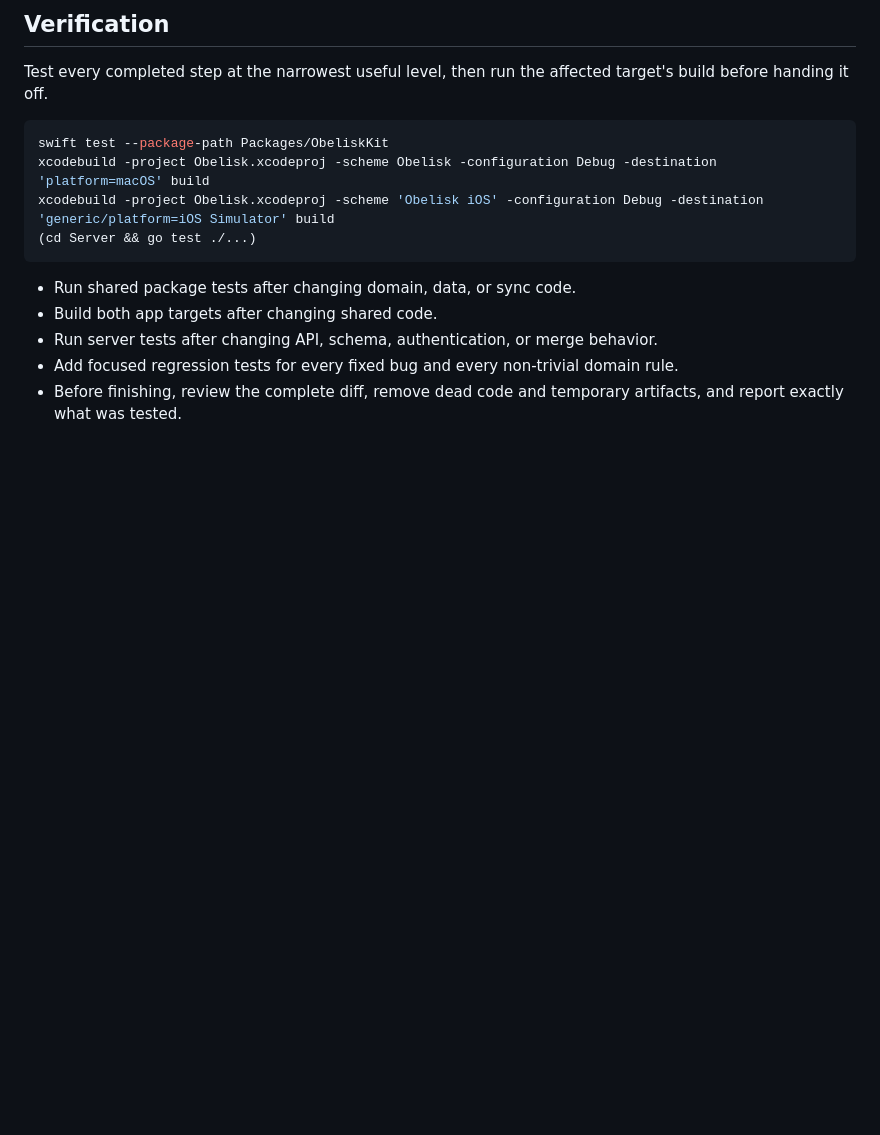
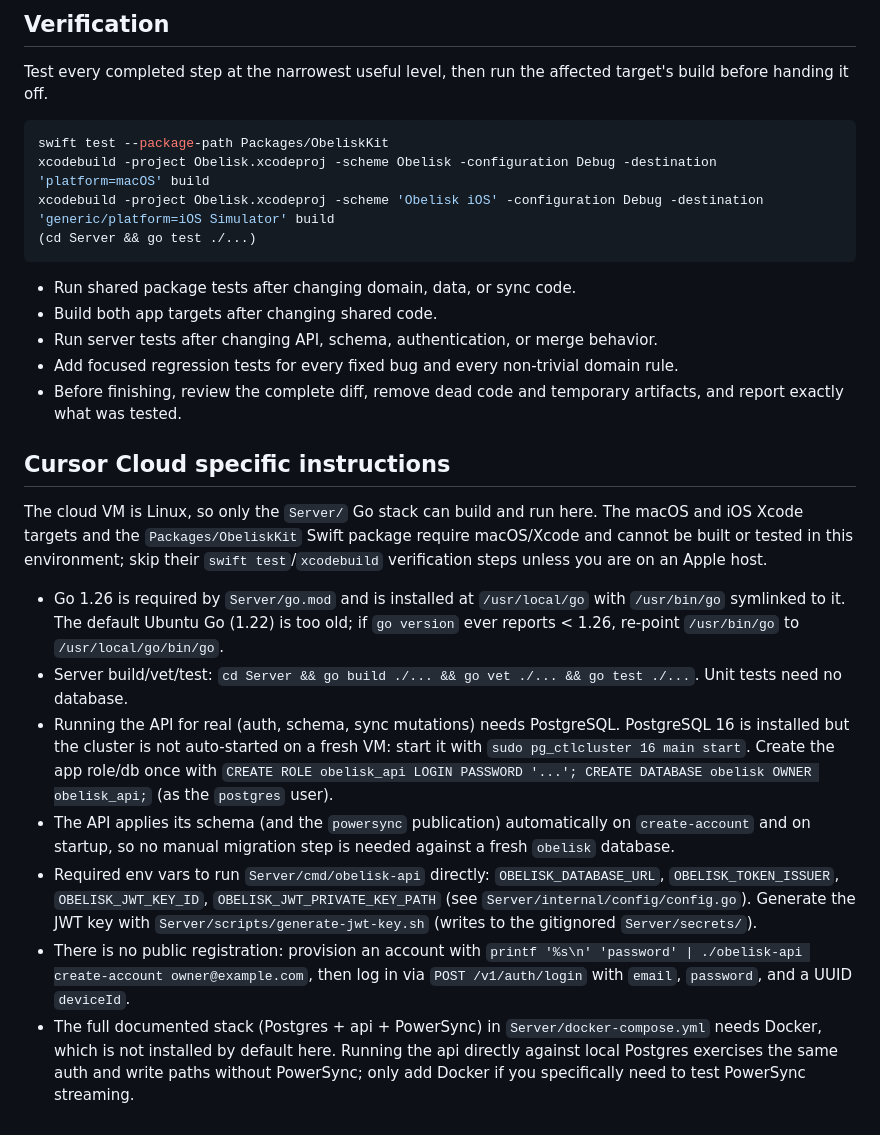
Before and after one commit to imeelinew/Obelisk, a Markdown page: AGENTS.md, the part around the change. GitHub-like rendering; blank space fills up the shorter version.

Commit message:
Add Cursor Cloud setup notes for Server Go stack on Linux
Co-authored-by: Eli <imeelinew@gmail.com>

```diff
--- a/AGENTS.md
+++ b/AGENTS.md
@@ -64,3 +64,15 @@ xcodebuild -project Obelisk.xcodeproj -scheme 'Obelisk iOS' -configuration Debug
 - Run server tests after changing API, schema, authentication, or merge behavior.
 - Add focused regression tests for every fixed bug and every non-trivial domain rule.
 - Before finishing, review the complete diff, remove dead code and temporary artifacts, and report exactly what was tested.
+
+## Cursor Cloud specific instructions
+
+The cloud VM is Linux, so only the `Server/` Go stack can build and run here. The macOS and iOS Xcode targets and the `Packages/ObeliskKit` Swift package require macOS/Xcode and cannot be built or tested in this environment; skip their `swift test`/`xcodebuild` verification steps unless you are on an Apple host.
+
+- Go 1.26 is required by `Server/go.mod` and is installed at `/usr/local/go` with `/usr/bin/go` symlinked to it. The default Ubuntu Go (1.22) is too old; if `go version` ever reports < 1.26, re-point `/usr/bin/go` to `/usr/local/go/bin/go`.
+- Server build/vet/test: `cd Server && go build ./... && go vet ./... && go test ./...`. Unit tests need no database.
+- Running the API for real (auth, schema, sync mutations) needs PostgreSQL. PostgreSQL 16 is installed but the cluster is not auto-started on a fresh VM: start it with `sudo pg_ctlcluster 16 main start`. Create the app role/db once with `CREATE ROLE obelisk_api LOGIN PASSWORD '...'; CREATE DATABASE obelisk OWNER obelisk_api;` (as the `postgres` user).
+- The API applies its schema (and the `powersync` publication) automatically on `create-account` and on startup, so no manual migration step is needed against a fresh `obelisk` database.
+- Required env vars to run `Server/cmd/obelisk-api` directly: `OBELISK_DATABASE_URL`, `OBELISK_TOKEN_ISSUER`, `OBELISK_JWT_KEY_ID`, `OBELISK_JWT_PRIVATE_KEY_PATH` (see `Server/internal/config/config.go`). Generate the JWT key with `Server/scripts/generate-jwt-key.sh` (writes to the gitignored `Server/secrets/`).
+- There is no public registration: provision an account with `printf '%s\n' 'password' | ./obelisk-api create-account owner@example.com`, then log in via `POST /v1/auth/login` with `email`, `password`, and a UUID `deviceId`.
+- The full documented stack (Postgres + api + PowerSync) in `Server/docker-compose.yml` needs Docker, which is not installed by default here. Running the api directly against local Postgres exercises the same auth and write paths without PowerSync; only add Docker if you specifically need to test PowerSync streaming.
```
